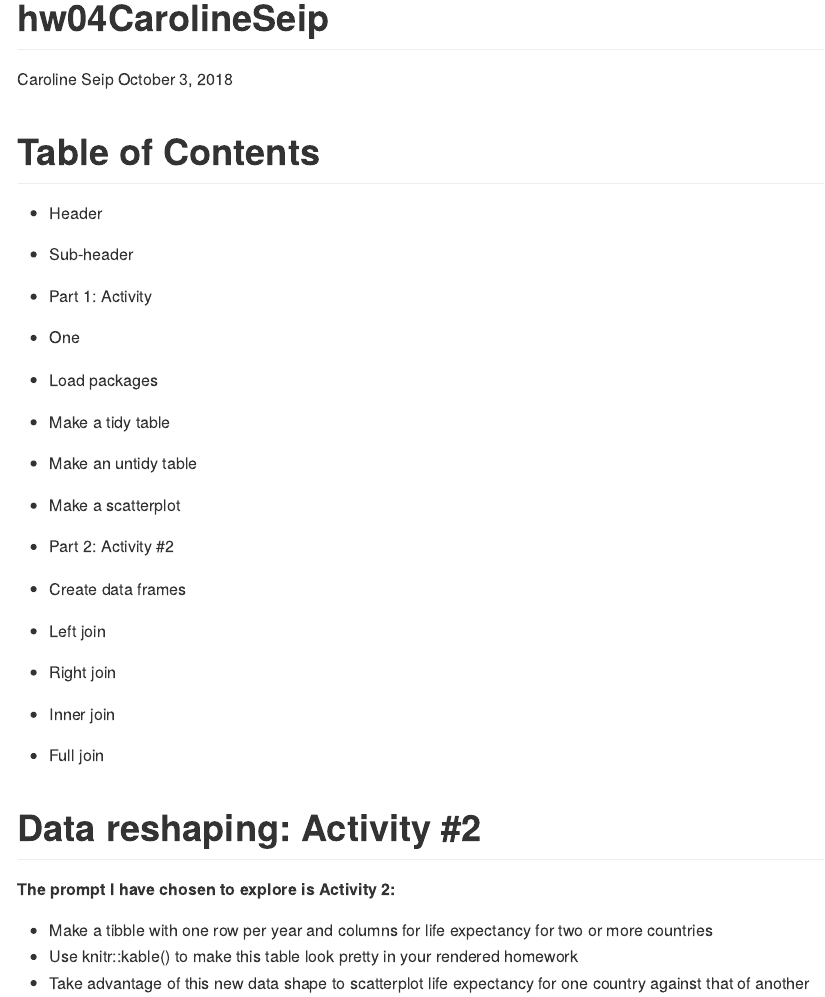
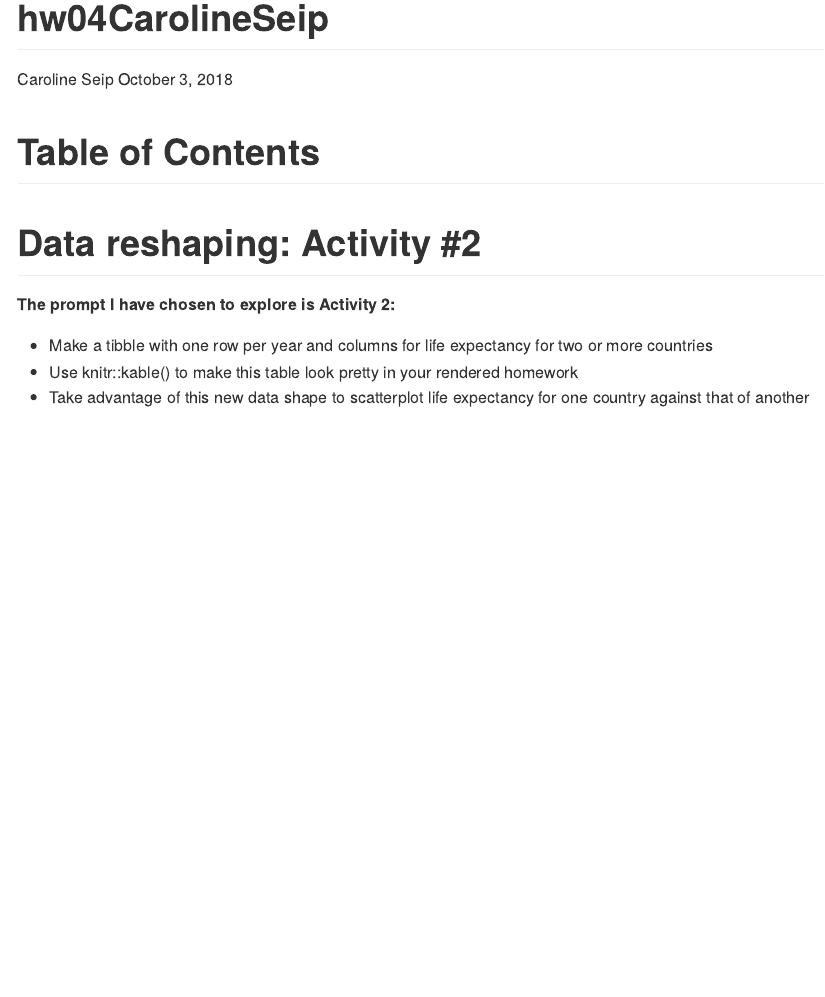
Before and after one commit to STAT545-UBC-hw-2018-19/hw04-Caroline-Seip, an R Markdown document (hw04CarolineSeip.Rmd): the page in a window 1100 px wide, from its top. The pictures show the output file hw04CarolineSeip.md that the author committed with the source, drawn offline in the style of GitHub.

Commit message:
Remove table of contents

```diff
--- a/hw04CarolineSeip.Rmd
+++ b/hw04CarolineSeip.Rmd
@@ -5,23 +5,6 @@ date: "October 3, 2018"
 output: github_document
 ---
 #Table of Contents
-
-* Header
-  + Sub-header
-
-
-* Part 1: Activity
-  + One
-  + Load packages
-  + Make a tidy table
-  + Make an untidy table
-  + Make a scatterplot
-- Part 2: Activity #2
-  -   Create data frames
-  -   Left join
-  -   Right join
-  -   Inner join
-  -   Full join
 
 #Data reshaping: Activity #2
 
```
Also changed, not shown: hw04CarolineSeip.md.
